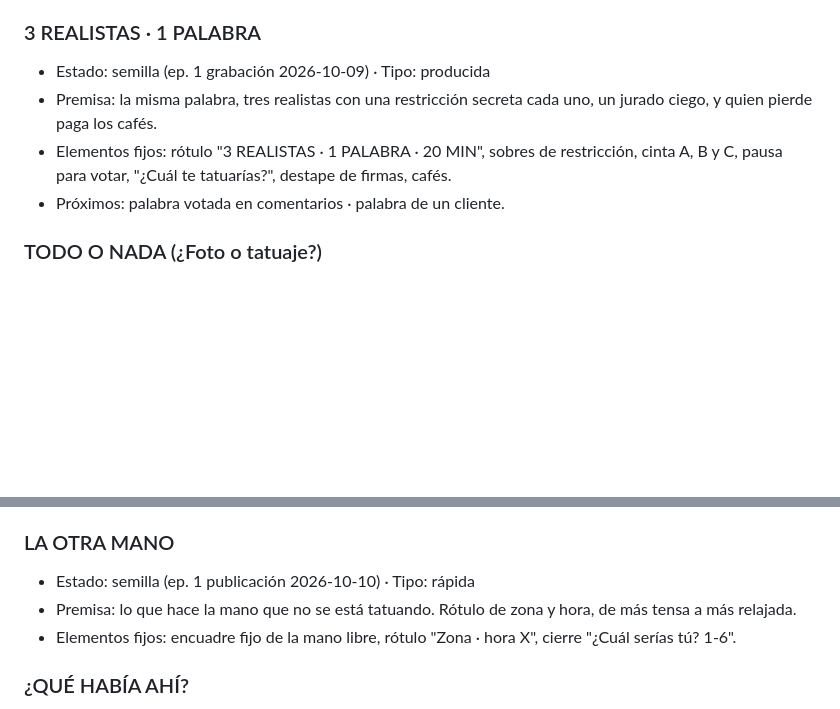
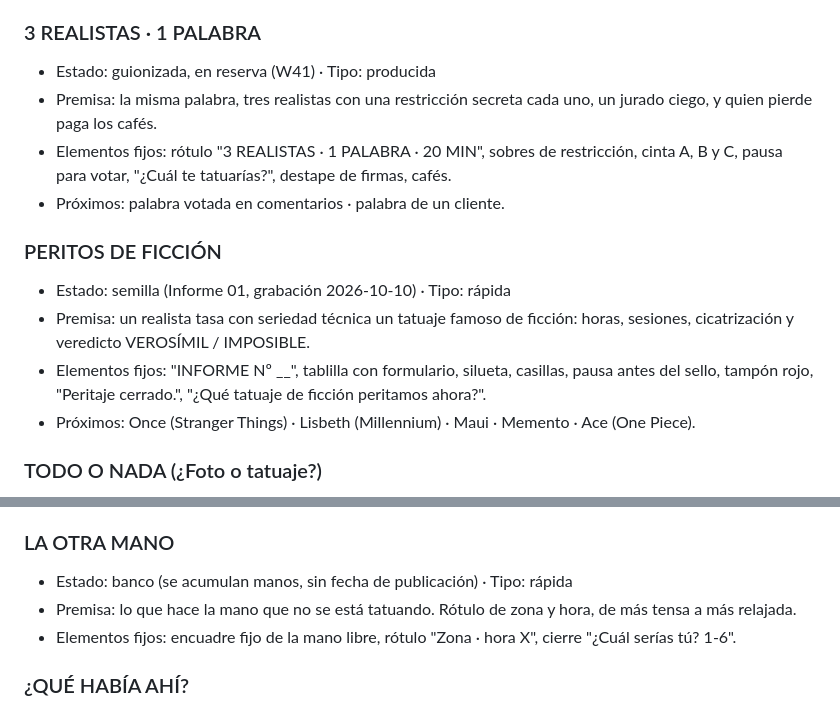
Before and after one commit to adricr17/leanding-propleads, a Markdown page: formatos/series.md, 2 parts joined by grey strips. Rendered like a GitHub page; blank space fills up the shorter version.

```diff
--- a/formatos/series.md
+++ b/formatos/series.md
@@ -31,10 +31,16 @@ _Ninguna todavía. Pasan a activas cuando haya datos del primer episodio._
 - Próximos: gato o perro de un seguidor · "tu abuela" (con consentimientos).
 
 ### 3 REALISTAS · 1 PALABRA
-- Estado: semilla (ep. 1 grabación 2026-10-09) · Tipo: producida
+- Estado: guionizada, en reserva (W41) · Tipo: producida
 - Premisa: la misma palabra, tres realistas con una restricción secreta cada uno, un jurado ciego, y quien pierde paga los cafés.
 - Elementos fijos: rótulo "3 REALISTAS · 1 PALABRA · 20 MIN", sobres de restricción, cinta A, B y C, pausa para votar, "¿Cuál te tatuarías?", destape de firmas, cafés.
 - Próximos: palabra votada en comentarios · palabra de un cliente.
+
+### PERITOS DE FICCIÓN
+- Estado: semilla (Informe 01, grabación 2026-10-10) · Tipo: rápida
+- Premisa: un realista tasa con seriedad técnica un tatuaje famoso de ficción: horas, sesiones, cicatrización y veredicto VEROSÍMIL / IMPOSIBLE.
+- Elementos fijos: "INFORME Nº __", tablilla con formulario, silueta, casillas, pausa antes del sello, tampón rojo, "Peritaje cerrado.", "¿Qué tatuaje de ficción peritamos ahora?".
+- Próximos: Once (Stranger Things) · Lisbeth (Millennium) · Maui · Memento · Ace (One Piece).
 
 ### TODO O NADA (¿Foto o tatuaje?)
 - Estado: guionizada, en reserva · Tipo: producida (calle)
@@ -47,7 +53,7 @@ _Ninguna todavía. Pasan a activas cuando haya datos del primer episodio._
 - Elementos fijos: POV cenital, "Techo nº X", cierre pidiendo el cartel siguiente.
 
 ### LA OTRA MANO
-- Estado: semilla (ep. 1 publicación 2026-10-10) · Tipo: rápida
+- Estado: banco (se acumulan manos, sin fecha de publicación) · Tipo: rápida
 - Premisa: lo que hace la mano que no se está tatuando. Rótulo de zona y hora, de más tensa a más relajada.
 - Elementos fijos: encuadre fijo de la mano libre, rótulo "Zona · hora X", cierre "¿Cuál serías tú? 1-6".
 
```
Also changed, not shown: entregas/2026-W41-plan-final.md (added, +249 -0 lines), entregas/2026-W41.md (+2 -0 lines).
